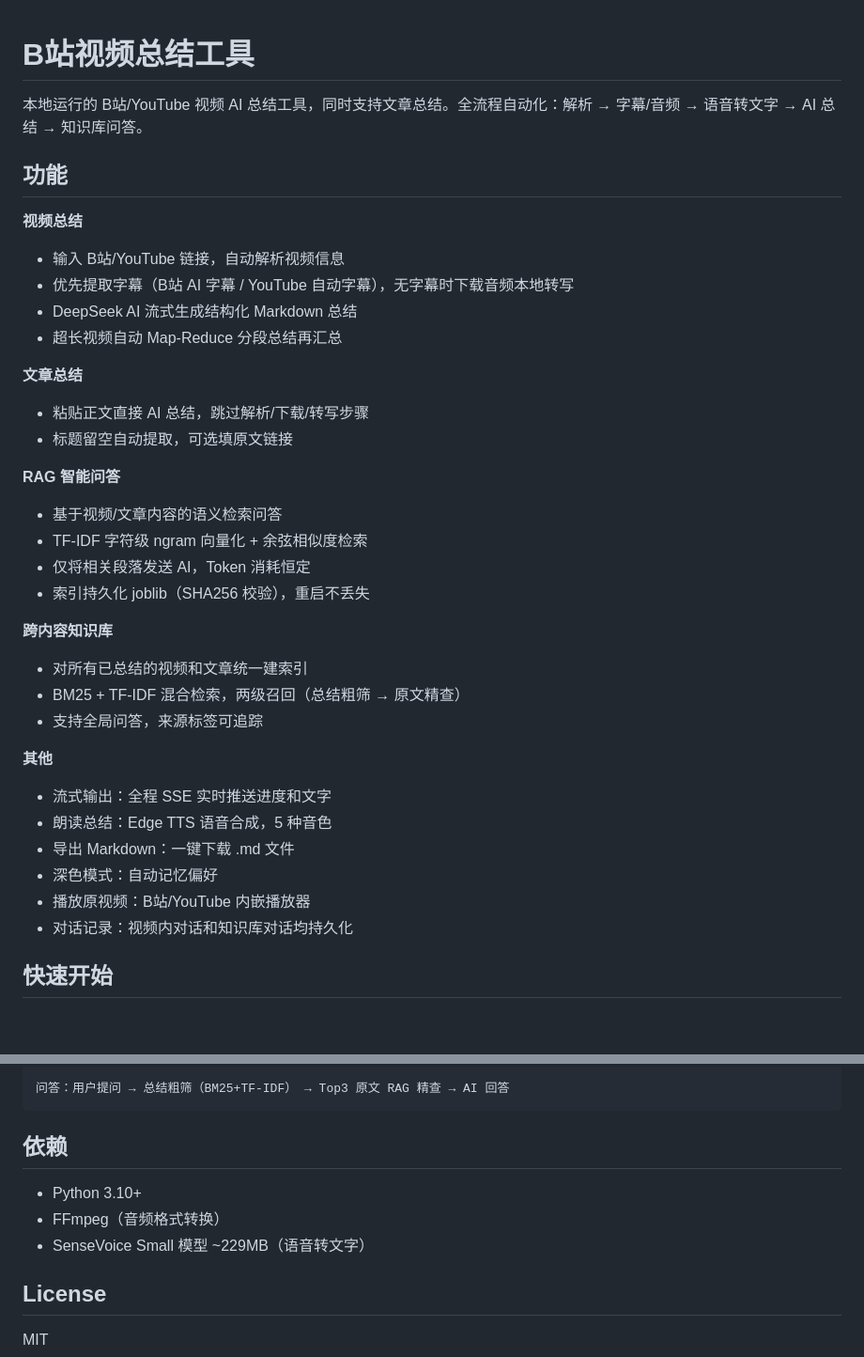
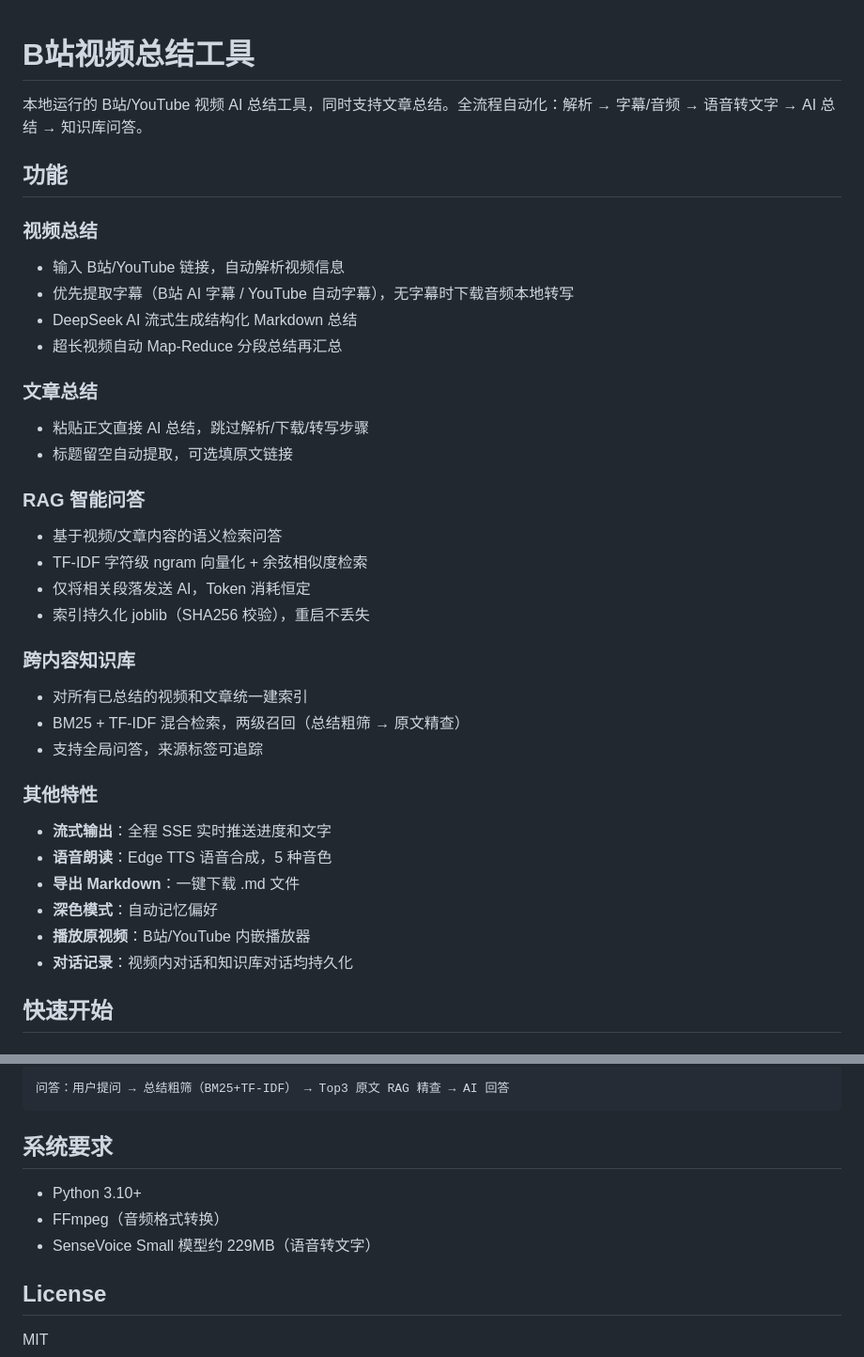
Before and after one commit to splexuan/bilibili-summary, a Markdown page: README.md, 2 parts joined by grey strips. Shown at 94% size. Drawn GitHub-style; blank space fills up the shorter version.

````diff
--- a/README.md
+++ b/README.md
@@ -1,37 +1,39 @@
+
+
 # B站视频总结工具
 
 本地运行的 B站/YouTube 视频 AI 总结工具，同时支持文章总结。全流程自动化：解析 → 字幕/音频 → 语音转文字 → AI 总结 → 知识库问答。
 
 ## 功能
 
-**视频总结**
+### 视频总结
 - 输入 B站/YouTube 链接，自动解析视频信息
 - 优先提取字幕（B站 AI 字幕 / YouTube 自动字幕），无字幕时下载音频本地转写
 - DeepSeek AI 流式生成结构化 Markdown 总结
 - 超长视频自动 Map-Reduce 分段总结再汇总
 
-**文章总结**
+### 文章总结
 - 粘贴正文直接 AI 总结，跳过解析/下载/转写步骤
 - 标题留空自动提取，可选填原文链接
 
-**RAG 智能问答**
+### RAG 智能问答
 - 基于视频/文章内容的语义检索问答
 - TF-IDF 字符级 ngram 向量化 + 余弦相似度检索
 - 仅将相关段落发送 AI，Token 消耗恒定
 - 索引持久化 joblib（SHA256 校验），重启不丢失
 
-**跨内容知识库**
+### 跨内容知识库
 - 对所有已总结的视频和文章统一建索引
 - BM25 + TF-IDF 混合检索，两级召回（总结粗筛 → 原文精查）
 - 支持全局问答，来源标签可追踪
 
-**其他**
-- 流式输出：全程 SSE 实时推送进度和文字
-- 朗读总结：Edge TTS 语音合成，5 种音色
-- 导出 Markdown：一键下载 .md 文件
-- 深色模式：自动记忆偏好
-- 播放原视频：B站/YouTube 内嵌播放器
-- 对话记录：视频内对话和知识库对话均持久化
+### 其他特性
+- **流式输出**：全程 SSE 实时推送进度和文字
+- **语音朗读**：Edge TTS 语音合成，5 种音色
+- **导出 Markdown**：一键下载 .md 文件
+- **深色模式**：自动记忆偏好
+- **播放原视频**：B站/YouTube 内嵌播放器
+- **对话记录**：视频内对话和知识库对话均持久化
 
 ## 快速开始
 
@@ -111,11 +109,11 @@ bilibili-summary/
 问答：用户提问 → 总结粗筛（BM25+TF-IDF） → Top3 原文 RAG 精查 → AI 回答
 ```
 
-## 依赖
+## 系统要求
 
 - Python 3.10+
 - FFmpeg（音频格式转换）
-- SenseVoice Small 模型 ~229MB（语音转文字）
+- SenseVoice Small 模型约 229MB（语音转文字）
 
 ## License
 
````
Also changed, not shown: other parts of README.md (+1 -5 lines).
